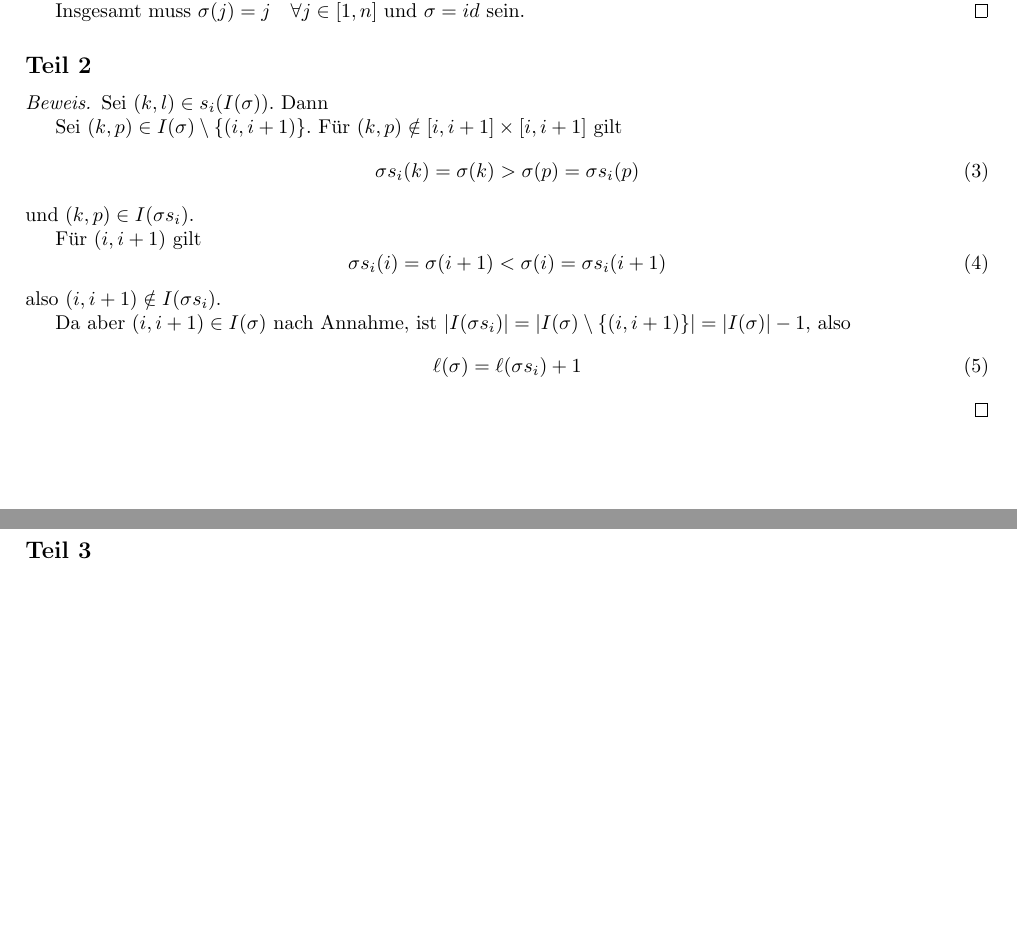
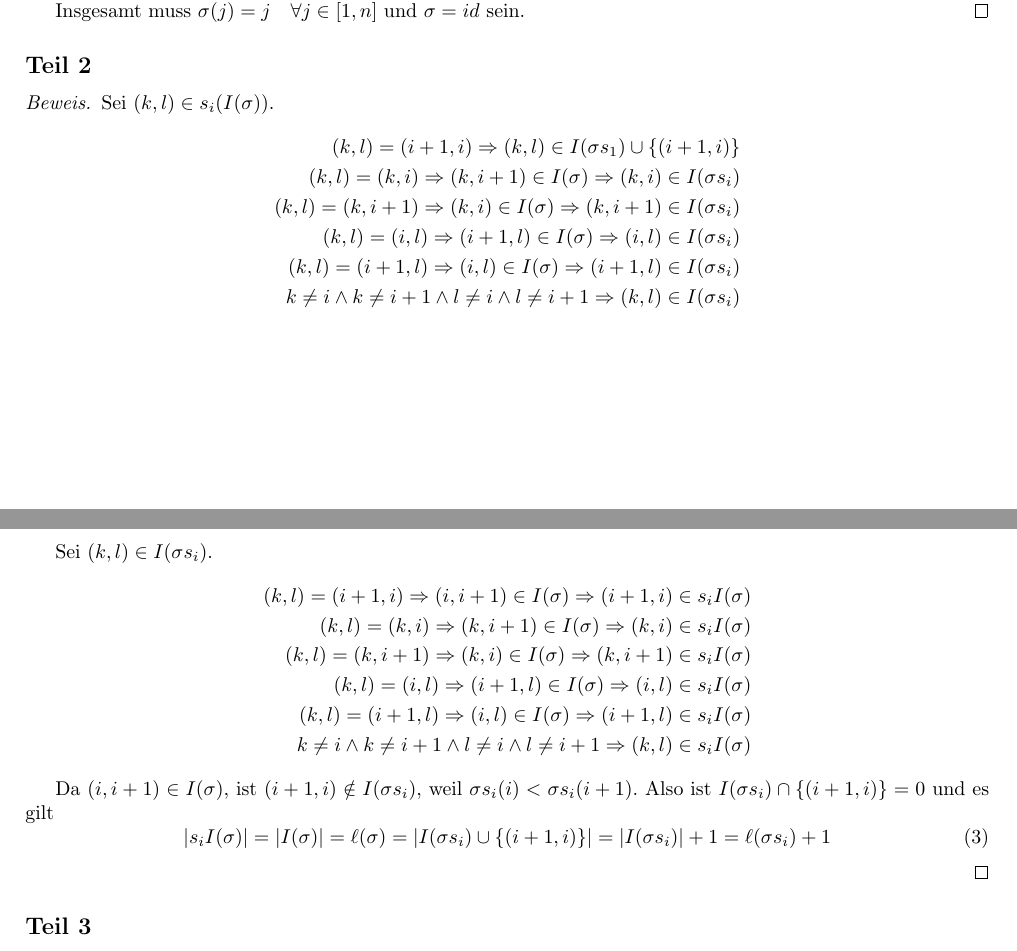
Before and after one commit to CQQL/hhu-cs, a LaTeX problem sheet (LinA2/exercises/5.tex): two parts of pages 1 and 2 of 2 before the commit and two parts of pages 1 and 2 of 3 after it, joined at a grey line, cut so that both start at the same text, the shorter picture padded with empty space. Compiled offline with pdfLaTeX.

Commit message:
Solve LinA2 sheet 5 65%

```diff
--- a/LinA2/exercises/5.tex
+++ b/LinA2/exercises/5.tex
@@ -85,24 +85,29 @@ Insgesamt muss $\sigma(j) = j \quad \forall j \in [1, n]$ und $\sigma = id$ sein
 
 \begin{proof}
 Sei $(k, l) \in s_{i}(I(\sigma))$.
-Dann
+\begin{align*}
+(k, l) = (i + 1, i) \Rightarrow (k, l) \in I(\sigma s_{1}) \cup \{(i + 1, i)\}\\
+(k, l) = (k, i) \Rightarrow (k, i + 1) \in I(\sigma) \Rightarrow (k, i) \in I(\sigma s_{i})\\
+(k, l) = (k, i + 1) \Rightarrow (k, i) \in I(\sigma) \Rightarrow (k, i + 1) \in I(\sigma s_{i})\\
+(k, l) = (i, l) \Rightarrow (i + 1, l) \in I(\sigma) \Rightarrow (i, l) \in I(\sigma s_{i})\\
+(k, l) = (i + 1, l) \Rightarrow (i, l) \in I(\sigma) \Rightarrow (i + 1, l) \in I(\sigma s_{i})\\
+k \ne i \land k \ne i + 1 \land l \ne i \land l \ne i + 1 \Rightarrow (k, l) \in I(\sigma s_{i})
+\end{align*}
 
-Sei $(k, p) \in I(\sigma) \setminus \{(i, i + 1)\}$.
-Für $(k, p) \notin [i, i + 1] \times [i, i + 1]$ gilt
+Sei $(k, l) \in I(\sigma s_{i})$.
+\begin{align*}
+(k, l) = (i + 1, i) \Rightarrow (i, i + 1) \in I(\sigma) \Rightarrow (i + 1, i) \in s_{i}I(\sigma)\\
+(k, l) = (k, i) \Rightarrow (k, i + 1) \in I(\sigma) \Rightarrow (k, i) \in s_{i}I(\sigma)\\
+(k, l) = (k, i + 1) \Rightarrow (k, i) \in I(\sigma) \Rightarrow (k, i + 1) \in s_{i}I(\sigma)\\
+(k, l) = (i, l) \Rightarrow (i + 1, l) \in I(\sigma) \Rightarrow (i, l) \in s_{i}I(\sigma)\\
+(k, l) = (i + 1, l) \Rightarrow (i, l) \in I(\sigma) \Rightarrow (i + 1, l) \in s_{i}I(\sigma)\\
+k \ne i \land k \ne i + 1 \land l \ne i \land l \ne i + 1 \Rightarrow (k, l) \in s_{i}I(\sigma)
+\end{align*}
+
+Da $(i, i + 1) \in I(\sigma)$, ist $(i + 1, i) \notin I(\sigma s_{i})$, weil $\sigma s_{i}(i) < \sigma s_{i}(i + 1)$.
+Also ist $I(\sigma s_{i}) \cap \{(i + 1, i)\} = 0$ und es gilt
 \begin{equation}
-\sigma s_{i}(k) = \sigma(k) > \sigma(p) = \sigma s_{i}(p)
-\end{equation}
-und $(k, p) \in I(\sigma s_{i})$.
-
-Für $(i, i + 1)$ gilt
-\begin{equation}
-\sigma s_{i}(i) = \sigma(i + 1) < \sigma(i) = \sigma s_{i}(i + 1)
-\end{equation}
-also $(i, i + 1) \notin I(\sigma s_{i})$.
-
-Da aber $(i, i + 1) \in I(\sigma)$ nach Annahme, ist $|I(\sigma s_{i})| = |I(\sigma) \setminus \{(i, i + 1)\}| = |I(\sigma)| - 1$, also
-\begin{equation}
-\ell(\sigma) = \ell(\sigma s_{i}) + 1
+|s_{i}I(\sigma)| = |I(\sigma)| = \ell(\sigma) = |I(\sigma s_{i}) \cup \{(i + 1, i)\}| = |I(\sigma s_{i})| + 1 = \ell(\sigma s_{i}) + 1
 \end{equation}
 \end{proof}
 
```
